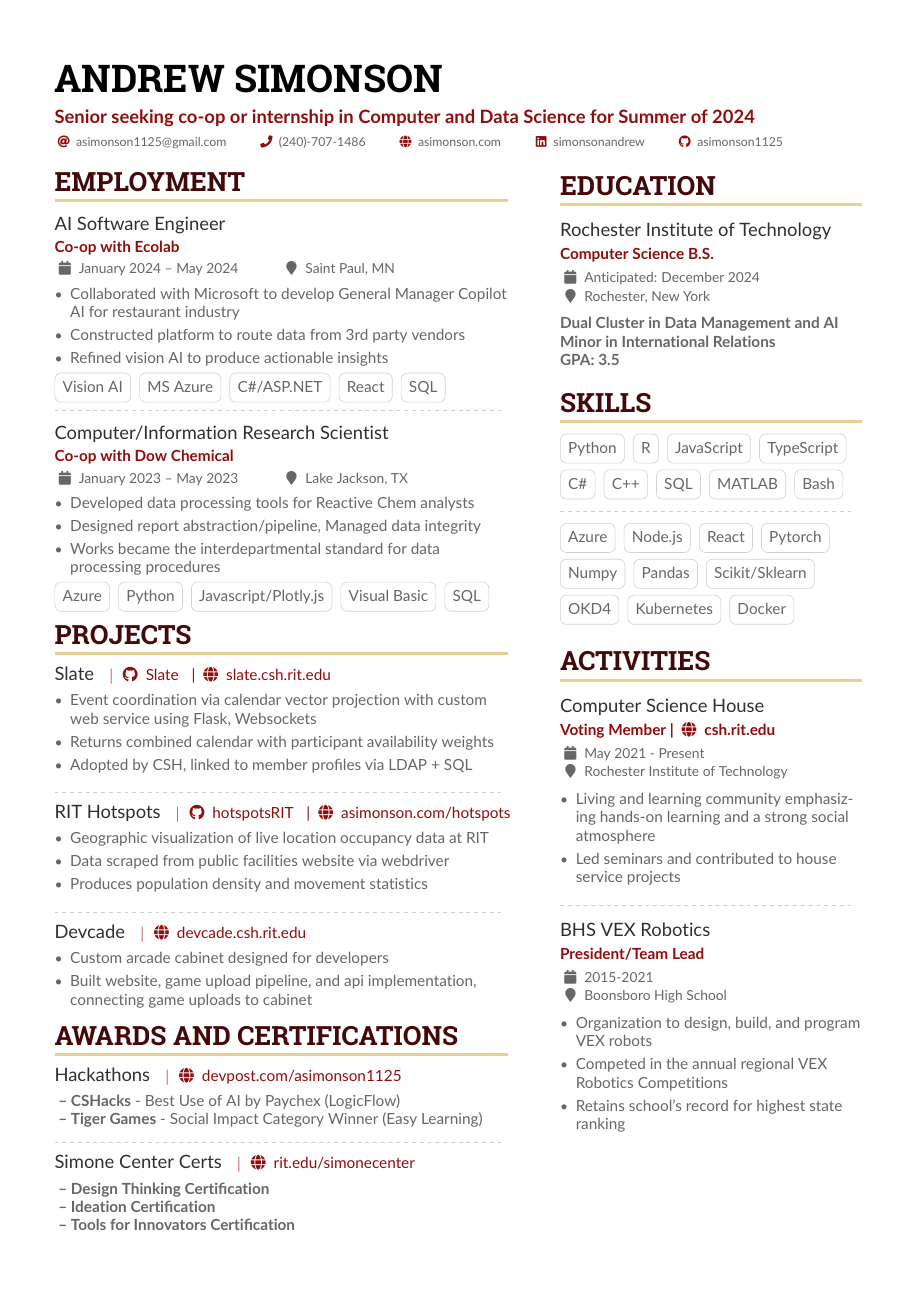
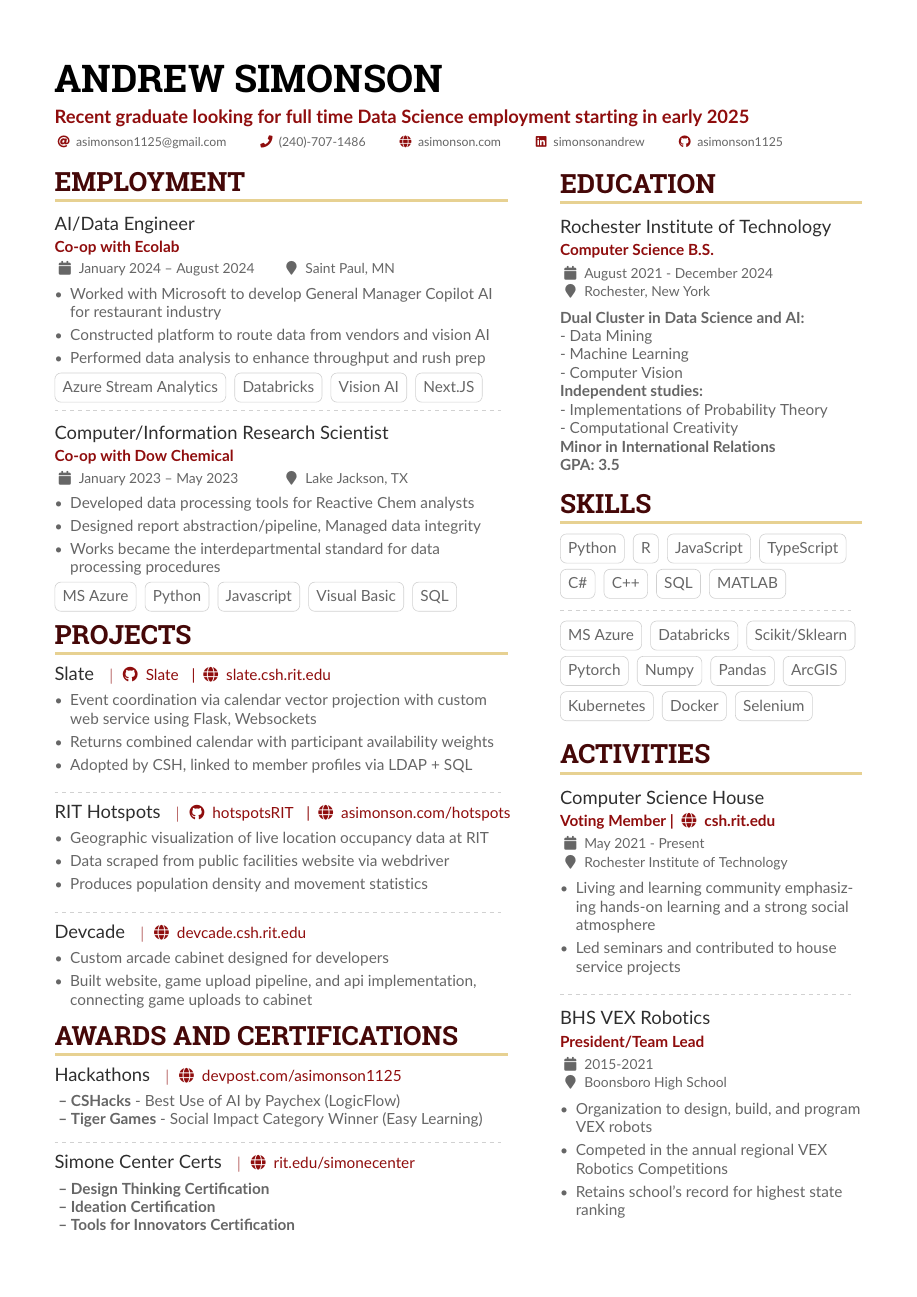
Before and after one commit to asimonson1125/Resume, a LaTeX CV (src/main.tex): the whole page. The pictures show the PDF file src/main.pdf that the author committed with the source.

Commit message:
Key Education

```diff
--- a/src/main.tex
+++ b/src/main.tex
@@ -72,7 +72,7 @@
 \begin{document}
 
 \name{Andrew Simonson}
-\tagline{Senior seeking co-op or internship in Computer and Data Science for Summer of 2024}
+\tagline{Recent graduate looking for full time Data Science employment starting in early 2025}
 %% You can add multiple photos on the left or right
 % \photoL{2.5cm}{Yacht_High,Suitcase_High}
 
@@ -116,17 +116,16 @@
 
 \cvsection{Employment}
 
-\cvevent{AI Software Engineer}{\href{https://www.ecolab.com/}{Co-op with Ecolab}}{January 2024 -- May 2024}{Saint Paul, MN}
+\cvevent{AI/Data Engineer}{\href{https://www.ecolab.com/}{Co-op with Ecolab}}{January 2024 -- August 2024}{Saint Paul, MN}
 \begin{itemize}
-    \item Collaborated with Microsoft to develop General Manager Copilot AI for restaurant industry
-    \item Constructed platform to route data from 3rd party vendors
-    \item Refined vision AI to produce actionable insights
+    \item Worked with Microsoft to develop General Manager Copilot AI for restaurant industry
+    \item Constructed platform to route data from vendors and vision AI
+    \item Performed data analysis to enhance throughput and rush prep
 \end{itemize}
+\cvtag{Azure Stream Analytics}
+\cvtag{Databricks}
 \cvtag{Vision AI}
-\cvtag{MS Azure}
-\cvtag{C\#/ASP.NET}
-\cvtag{React}
-\cvtag{SQL}
+\cvtag{Next.JS}
 
 \divider
 
@@ -136,9 +135,9 @@
     \item Designed report abstraction/pipeline, Managed data integrity
     \item Works became the interdepartmental standard for data\\processing procedures
 \end{itemize}
-\cvtag{Azure}
+\cvtag{MS Azure}
 \cvtag{Python}
-\cvtag{Javascript/Plotly.js}
+\cvtag{Javascript}
 \cvtag{Visual Basic}
 \cvtag{SQL}
 
@@ -188,8 +187,14 @@
 
 \cvsection{Education}
 
-\cveventShort{Rochester Institute of Technology}{Computer Science B.S.}{Anticipated: December 2024}{Rochester, New York}
-\textbf{Dual Cluster in Data Management and AI}\\
+\cveventShort{Rochester Institute of Technology}{Computer Science B.S.}{August 2021 - December 2024}{Rochester, New York}
+\textbf{Dual Cluster in Data Science and AI:}\\
+ - Data Mining\\
+ - Machine Learning\\
+ - Computer Vision\\
+\textbf{Independent studies:\\}
+ - Implementations of Probability Theory\\
+ - Computational Creativity\\
 \textbf{Minor in International Relations}\\
 \textbf{GPA: 3.5}\\
 
@@ -207,12 +212,9 @@
 % \cvtag{Java}
 \cvtag{SQL}
 \cvtag{MATLAB}
-\cvtag{Bash}
 % \cvtag{HTML/SASS}
 \par\smallskip
 \divider
 
-\cvtag{Azure}
-% \cvtag{Angular}
-\cvtag{Node.js}
-\cvtag{React}
+\cvtag{MS Azure}
+\cvtag{Databricks}
@@ -221,2 +224,3 @@
 \cvtag{Numpy}
 \cvtag{Pandas}
+\cvtag{ArcGIS}
@@ -224,11 +227,9 @@
 \par\smallskip
 % \cvtag{PostgreSQL}
-% \cvtag{Selenium}
-% \cvtag{ArcGIS}
 % \par\smallskip
-\cvtag{OKD4}
 \cvtag{Kubernetes}
 \cvtag{Docker}
+\cvtag{Selenium}
 \par
 
 
```
Also changed, not shown: Resume.pdf, src/main.pdf, src/main.tex (4 more changed lines).
